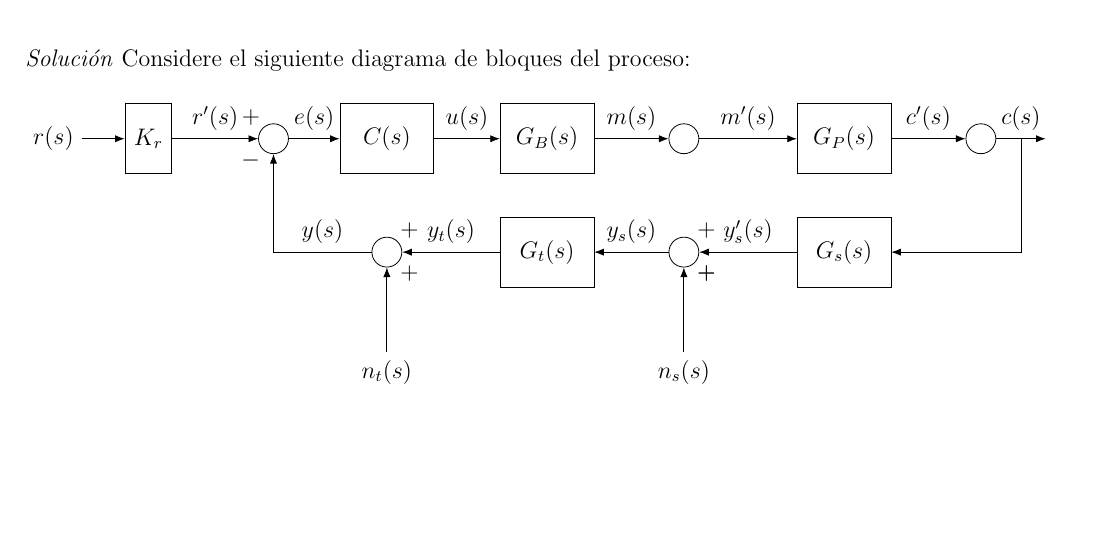
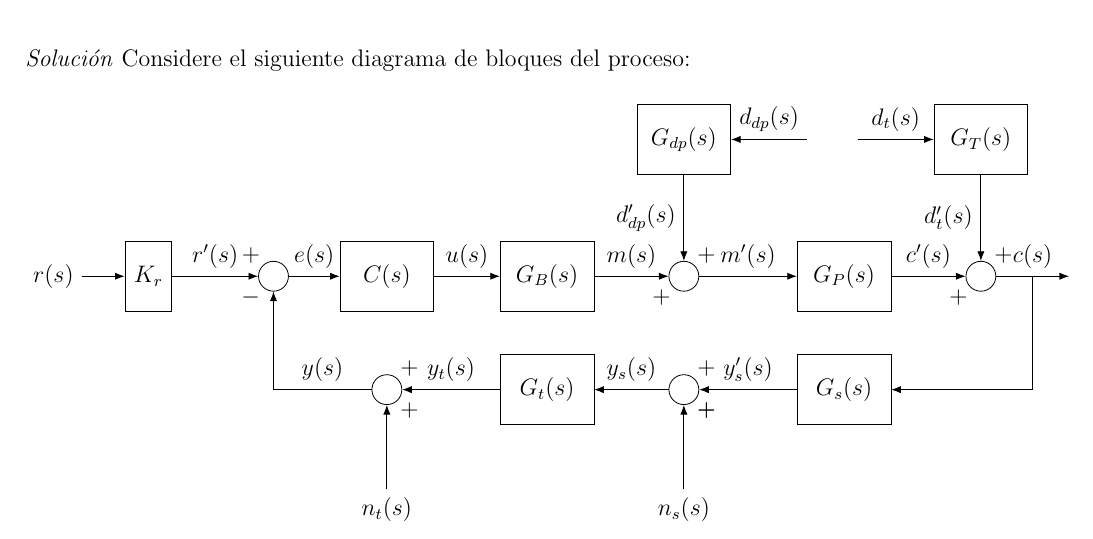
Before and after one commit to Roger-505/tareas-ie0431, a LaTeX document (t1/informe/main.tex, which reads t1/informe/figs/db.tex): part of page 3 of 5, cut so that both start at the same text, the shorter picture padded with empty space. Compiled offline with pdfLaTeX.

Commit message:
docs: Se agregaron las perturbaciones al diagrama de bloques

```diff
--- a/t1/informe/figs/db.tex
+++ b/t1/informe/figs/db.tex
@@ -23,9 +23,13 @@
         \node [sum, below of=sum2](sum4){};
         \node [block, below of=actuador](transmisor){$G_t(s)$};
         \node [sum, below of=mcu](sum5){};
-        \node [output, right of=sum3, xshift=-4.5em](output){};
+        \node [output, right of=sum3, xshift=-3.5em](output){};
         \node [input, below of=sum4, yshift=3em](ruidos){};
         \node [input, below of=sum5, yshift=3em](ruidot){};
+        \node [block, above of=sum2, yshift=1em](gddp){$G _{dp}(s)$};
+        \node [block, above of=sum3, yshift=1em](gt){$G_T(s)$};
+        \node [input, right of=gddp, xshift=-2em](ddp){};
+        \node [input, left of=gt, xshift=2em](dt){};
 
         %señales
         \draw [-{Latex}] (input) node[name=r, left]{$r(s)$} -- (gain);
@@ -43,6 +47,10 @@
         \draw [-{Latex}] (sum5) -- (sum1|-sum5) node[name=y, midway, above]{$y(s)$} -- (sum1);
         \draw [-{Latex}] (ruidos) node[name=ns, below]{$n_s(s)$} -- (sum4) ;
         \draw [-{Latex}] (ruidot) node[name=nt, below]{$n_t(s)$} -- (sum5);
+        \draw [-{Latex}] (ddp) -- (gddp) node[name=disp, midway, above]{$d _{dp}(s)$};
+        \draw [-{Latex}] (gddp) -- (sum2) node[name=dddp, midway, left]{$d _{dp} ^{\prime}(s)$};
+        \draw [-{Latex}] (dt) -- (gt) node[name=temp, midway, above]{$d _{t}(s)$};
+        \draw [-{Latex}] (gt) -- (sum3) node[name=dddt, midway, left]{$d _{t} ^{\prime}(s)$};
 
         %simbolos extra (+zzipo de nodo, posición](nombre){label};
         \node [below right=-4pt of sum5]{$+$};
@@ -52,6 +60,10 @@
         \node [below right=-4pt of sum4]{$+$};
         \node [below left=-4pt of sum1]{$-$};
         \node [above left=-4pt of sum1]{$+$};
+        \node [above right=-4pt of sum2]{$+$};
+        \node [below left=-4pt of sum2]{$+$};
+        \node [above right=-4pt of sum3]{$+$};
+        \node [below left=-4pt of sum3]{$+$};
     \end{tikzpicture}
     \caption{Sistema realimentado simplificado}
     \label{fig2}
```
